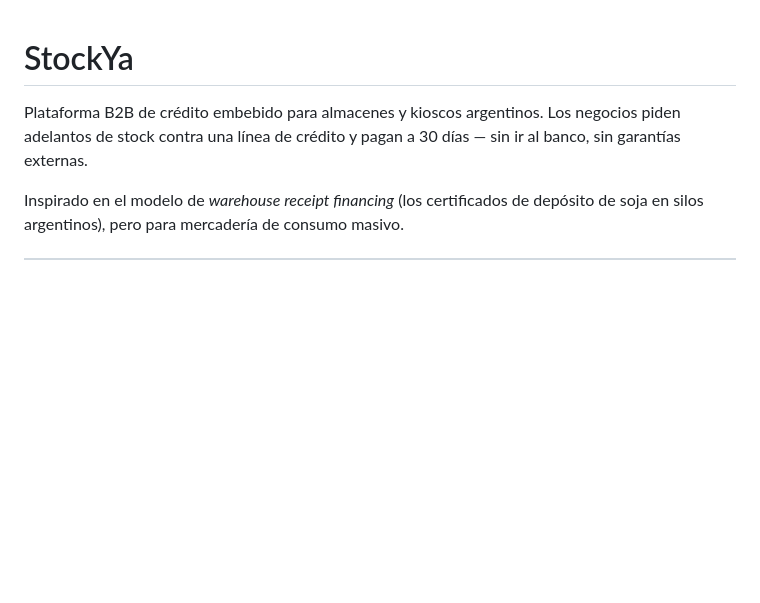
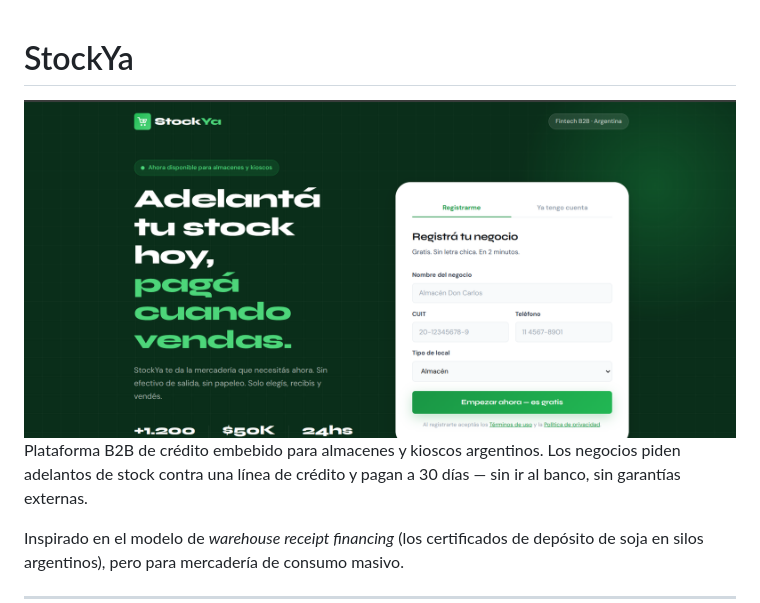
Before and after one commit to SebasAndres/stock-ya-dev, a Markdown page: README.md, the part around the change. Rendered like a GitHub page; pictures changed too: demo.png (added); blank space fills up the shorter version.

Commit message:
demo img readme

```diff
--- a/README.md
+++ b/README.md
@@ -1,4 +1,6 @@
 # StockYa
+
+<img src="demo.png">
 
 Plataforma B2B de crédito embebido para almacenes y kioscos argentinos. Los negocios piden adelantos de stock contra una línea de crédito y pagan a 30 días — sin ir al banco, sin garantías externas.
 
```
